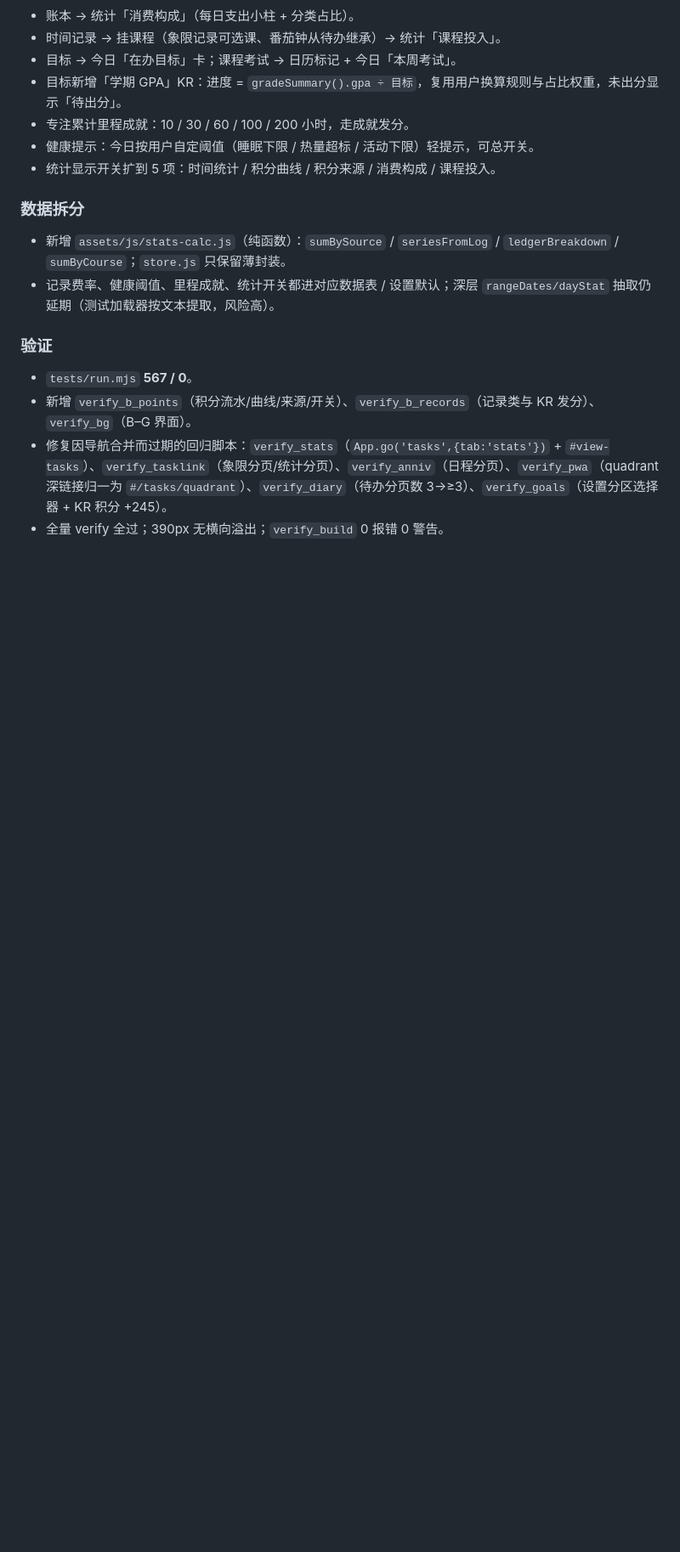
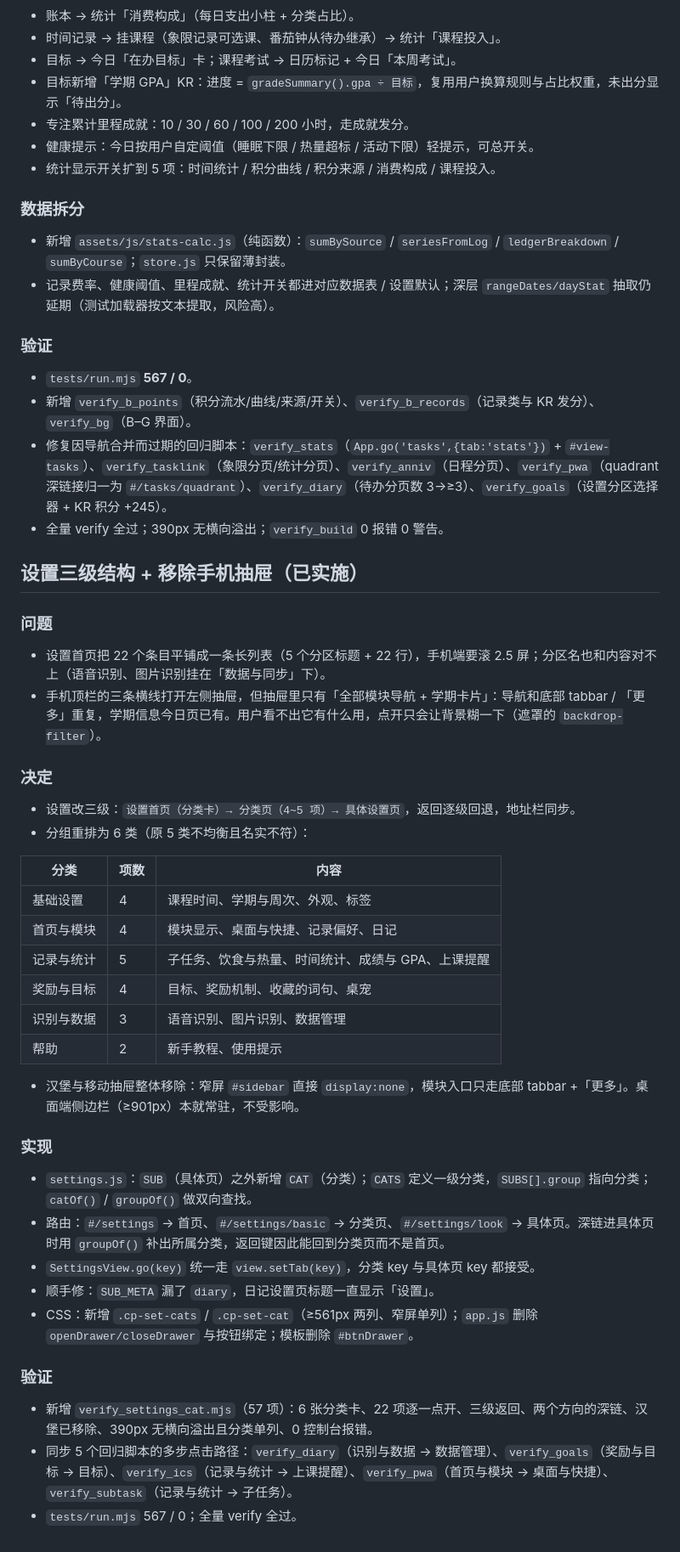
Before and after one commit to Faust275/course-planner, a Markdown page: ROADMAP.md, the part around one of its changes. Shown at 85% size. GitHub-like rendering; blank space fills up the shorter version.

Commit message:
docs: 记录设置三级结构与移除手机抽屉的决定、实现与验证

```diff
--- a/ROADMAP.md
+++ b/ROADMAP.md
@@ -578,3 +578,40 @@ sw.js 字节不变就永远不重新 install，新版发不出去。
 - 新增 `verify_b_points`（积分流水/曲线/来源/开关）、`verify_b_records`（记录类与 KR 发分）、`verify_bg`（B–G 界面）。
 - 修复因导航合并而过期的回归脚本：`verify_stats`（`App.go('tasks',{tab:'stats'})` + `#view-tasks`）、`verify_tasklink`（象限分页/统计分页）、`verify_anniv`（日程分页）、`verify_pwa`（quadrant 深链接归一为 `#/tasks/quadrant`）、`verify_diary`（待办分页数 3→≥3）、`verify_goals`（设置分区选择器 + KR 积分 +245）。
 - 全量 verify 全过；390px 无横向溢出；`verify_build` 0 报错 0 警告。
+
+## 设置三级结构 + 移除手机抽屉（已实施）
+
+### 问题
+
+- 设置首页把 22 个条目平铺成一条长列表（5 个分区标题 + 22 行），手机端要滚 2.5 屏；分区名也和内容对不上（语音识别、图片识别挂在「数据与同步」下）。
+- 手机顶栏的三条横线打开左侧抽屉，但抽屉里只有「全部模块导航 + 学期卡片」：导航和底部 tabbar / 「更多」重复，学期信息今日页已有。用户看不出它有什么用，点开只会让背景糊一下（遮罩的 `backdrop-filter`）。
+
+### 决定
+
+- 设置改三级：`设置首页（分类卡）→ 分类页（4~5 项）→ 具体设置页`，返回逐级回退，地址栏同步。
+- 分组重排为 6 类（原 5 类不均衡且名实不符）：
+
+| 分类 | 项数 | 内容 |
+|---|---|---|
+| 基础设置 | 4 | 课程时间、学期与周次、外观、标签 |
+| 首页与模块 | 4 | 模块显示、桌面与快捷、记录偏好、日记 |
+| 记录与统计 | 5 | 子任务、饮食与热量、时间统计、成绩与 GPA、上课提醒 |
+| 奖励与目标 | 4 | 目标、奖励机制、收藏的词句、桌宠 |
+| 识别与数据 | 3 | 语音识别、图片识别、数据管理 |
+| 帮助 | 2 | 新手教程、使用提示 |
+
+- 汉堡与移动抽屉整体移除：窄屏 `#sidebar` 直接 `display:none`，模块入口只走底部 tabbar +「更多」。桌面端侧边栏（≥901px）本就常驻，不受影响。
+
+### 实现
+
+- `settings.js`：`SUB`（具体页）之外新增 `CAT`（分类）；`CATS` 定义一级分类，`SUBS[].group` 指向分类；`catOf()` / `groupOf()` 做双向查找。
+- 路由：`#/settings` → 首页、`#/settings/basic` → 分类页、`#/settings/look` → 具体页。深链进具体页时用 `groupOf()` 补出所属分类，返回键因此能回到分类页而不是首页。
+- `SettingsView.go(key)` 统一走 `view.setTab(key)`，分类 key 与具体页 key 都接受。
+- 顺手修：`SUB_META` 漏了 `diary`，日记设置页标题一直显示「设置」。
+- CSS：新增 `.cp-set-cats` / `.cp-set-cat`（≥561px 两列、窄屏单列）；`app.js` 删除 `openDrawer/closeDrawer` 与按钮绑定；模板删除 `#btnDrawer`。
+
+### 验证
+
+- 新增 `verify_settings_cat.mjs`（57 项）：6 张分类卡、22 项逐一点开、三级返回、两个方向的深链、汉堡已移除、390px 无横向溢出且分类单列、0 控制台报错。
+- 同步 5 个回归脚本的多步点击路径：`verify_diary`（识别与数据 → 数据管理）、`verify_goals`（奖励与目标 → 目标）、`verify_ics`（记录与统计 → 上课提醒）、`verify_pwa`（首页与模块 → 桌面与快捷）、`verify_subtask`（记录与统计 → 子任务）。
+- `tests/run.mjs` 567 / 0；全量 verify 全过。
```
Also changed, not shown: other parts of ROADMAP.md (+1 -1 lines), HANDOVER.md (+3 -2 lines), README.md (+4 -2 lines).
